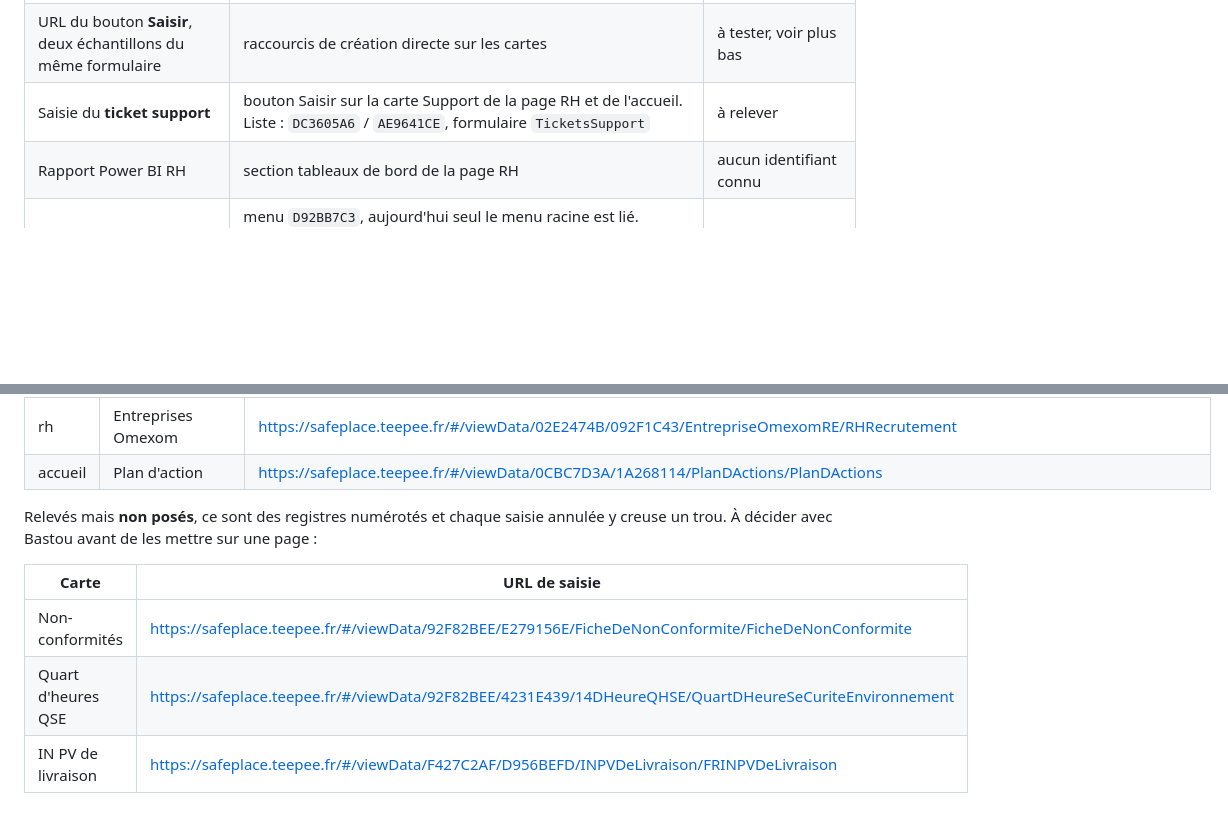
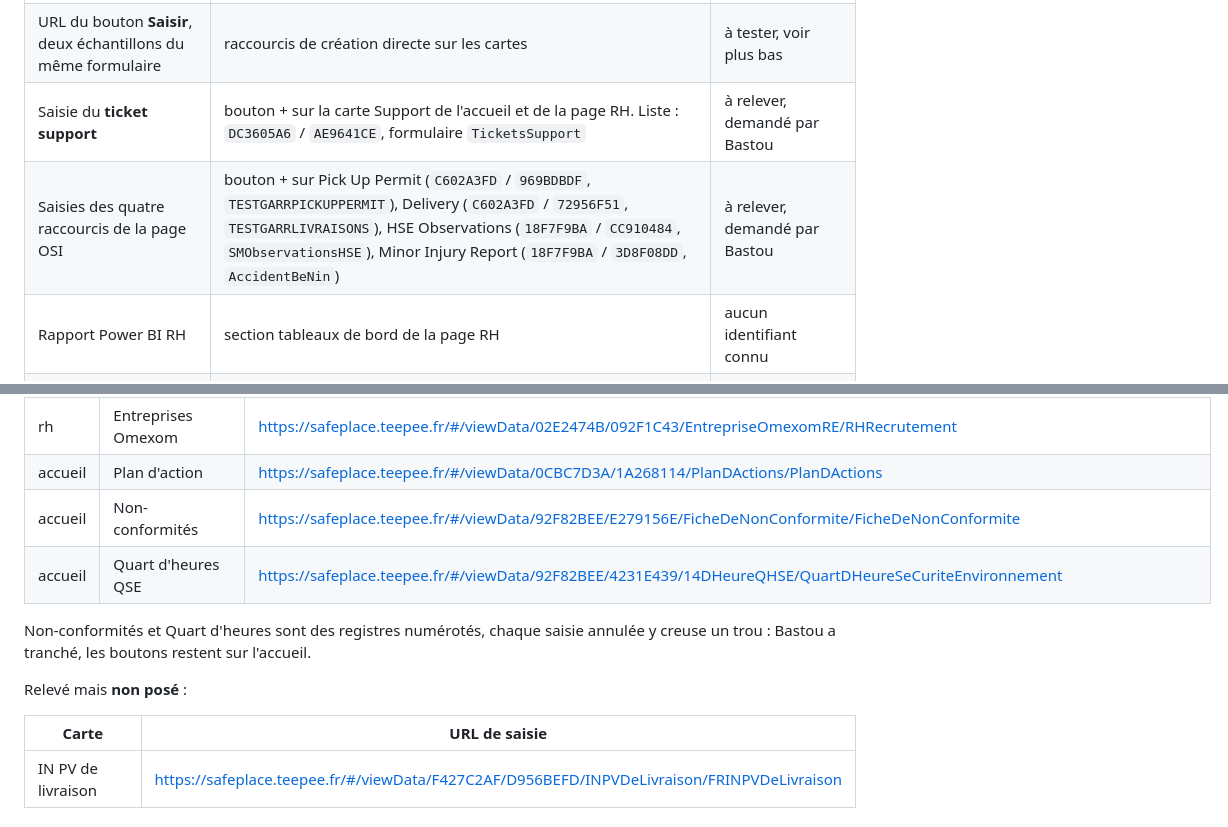
Before and after one commit to OMXBV/DashboardTeepee, a Markdown page: LIENS.md, 2 parts joined by grey strips. GitHub-like rendering; blank space fills up the shorter version.

Commit message:
Consigne les saisies demandees par Bastou : Support et les quatre raccourcis OSI
Les URL de saisie de Non-conformites et Quart d'heures passent dans la table
des saisies posees, la decision est prise. Celles du ticket support et des
quatre raccourcis de la page OSI restent a relever dans TeePee : le dernier
segment ne se deduit pas du nom du formulaire, on ne le fabrique pas.

Co-Authored-By: Claude Fable 5.1 <noreply@anthropic.com>
Claude-Session: https://claude.ai/code/session_01BJHzZqtNeEEEZ8LAuah7Qj

```diff
--- a/LIENS.md
+++ b/LIENS.md
@@ -199,7 +199,8 @@ Ce qu'il reste à obtenir, et pourquoi :
 |---|---|---|
 | ~~Contacts CRM~~ | ~~carte Contacts sur la page Offre~~ | **abandonné**, voir `CONTEXTE.md` |
 | URL du bouton **Saisir**, deux échantillons du même formulaire | raccourcis de création directe sur les cartes | à tester, voir plus bas |
-| Saisie du **ticket support** | bouton Saisir sur la carte Support de la page RH et de l'accueil. Liste : `DC3605A6` / `AE9641CE`, formulaire `TicketsSupport` | à relever |
+| Saisie du **ticket support** | bouton + sur la carte Support de l'accueil et de la page RH. Liste : `DC3605A6` / `AE9641CE`, formulaire `TicketsSupport` | à relever, demandé par Bastou |
+| Saisies des quatre raccourcis de la page OSI | bouton + sur Pick Up Permit (`C602A3FD` / `969BDBDF`, `TESTGARRPICKUPPERMIT`), Delivery (`C602A3FD` / `72956F51`, `TESTGARRLIVRAISONS`), HSE Observations (`18F7F9BA` / `CC910484`, `SMObservationsHSE`), Minor Injury Report (`18F7F9BA` / `3D8F08DD`, `AccidentBeNin`) | à relever, demandé par Bastou |
 | Rapport Power BI RH | section tableaux de bord de la page RH | aucun identifiant connu |
 | Listes RH hors recrutement | menu `D92BB7C3`, aujourd'hui seul le menu racine est lié. L'export nomme les quatre entrées : demande d'ouverture de poste, parcours d'intégration, fiche d'évaluation Omexom RE, grille d'évaluation de formation | à fournir |
 | Tableau de bord `HA · Panel d'entreprise` | le rapport le plus largement accessible de tous, 31 rôles sur 33, affiché sur aucune page | à fournir |
@@ -224,14 +225,16 @@ relève, jamais ne se reconstruit.
 | rh | Autorisations d'embauche | https://safeplace.teepee.fr/#/viewData/02E2474B/EBEF9E36/RHAutorisationDEmbauche/RHAutorisationDEmbauche |
 | rh | Entreprises Omexom | https://safeplace.teepee.fr/#/viewData/02E2474B/092F1C43/EntrepriseOmexomRE/RHRecrutement |
 | accueil | Plan d'action | https://safeplace.teepee.fr/#/viewData/0CBC7D3A/1A268114/PlanDActions/PlanDActions |
+| accueil | Non-conformités | https://safeplace.teepee.fr/#/viewData/92F82BEE/E279156E/FicheDeNonConformite/FicheDeNonConformite |
+| accueil | Quart d'heures QSE | https://safeplace.teepee.fr/#/viewData/92F82BEE/4231E439/14DHeureQHSE/QuartDHeureSeCuriteEnvironnement |
 
-Relevés mais **non posés**, ce sont des registres numérotés et chaque saisie annulée y
-creuse un trou. À décider avec Bastou avant de les mettre sur une page :
+Non-conformités et Quart d'heures sont des registres numérotés, chaque saisie annulée y
+creuse un trou : Bastou a tranché, les boutons restent sur l'accueil.
+
+Relevé mais **non posé** :
 
 | Carte | URL de saisie |
 |---|---|
-| Non-conformités | https://safeplace.teepee.fr/#/viewData/92F82BEE/E279156E/FicheDeNonConformite/FicheDeNonConformite |
-| Quart d'heures QSE | https://safeplace.teepee.fr/#/viewData/92F82BEE/4231E439/14DHeureQHSE/QuartDHeureSeCuriteEnvironnement |
 | IN PV de livraison | https://safeplace.teepee.fr/#/viewData/F427C2AF/D956BEFD/INPVDeLivraison/FRINPVDeLivraison |
 
 ### Sur les liens de saisie
```
